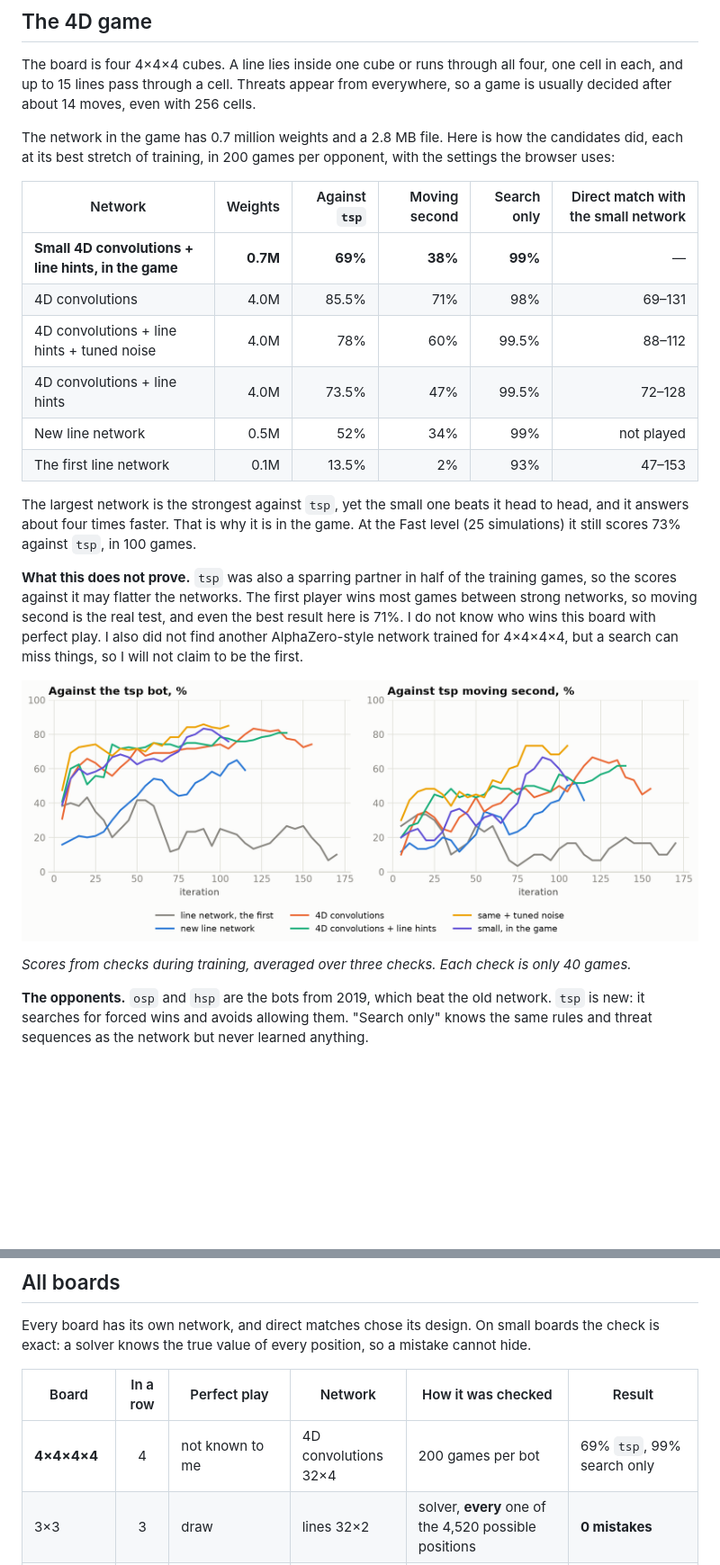
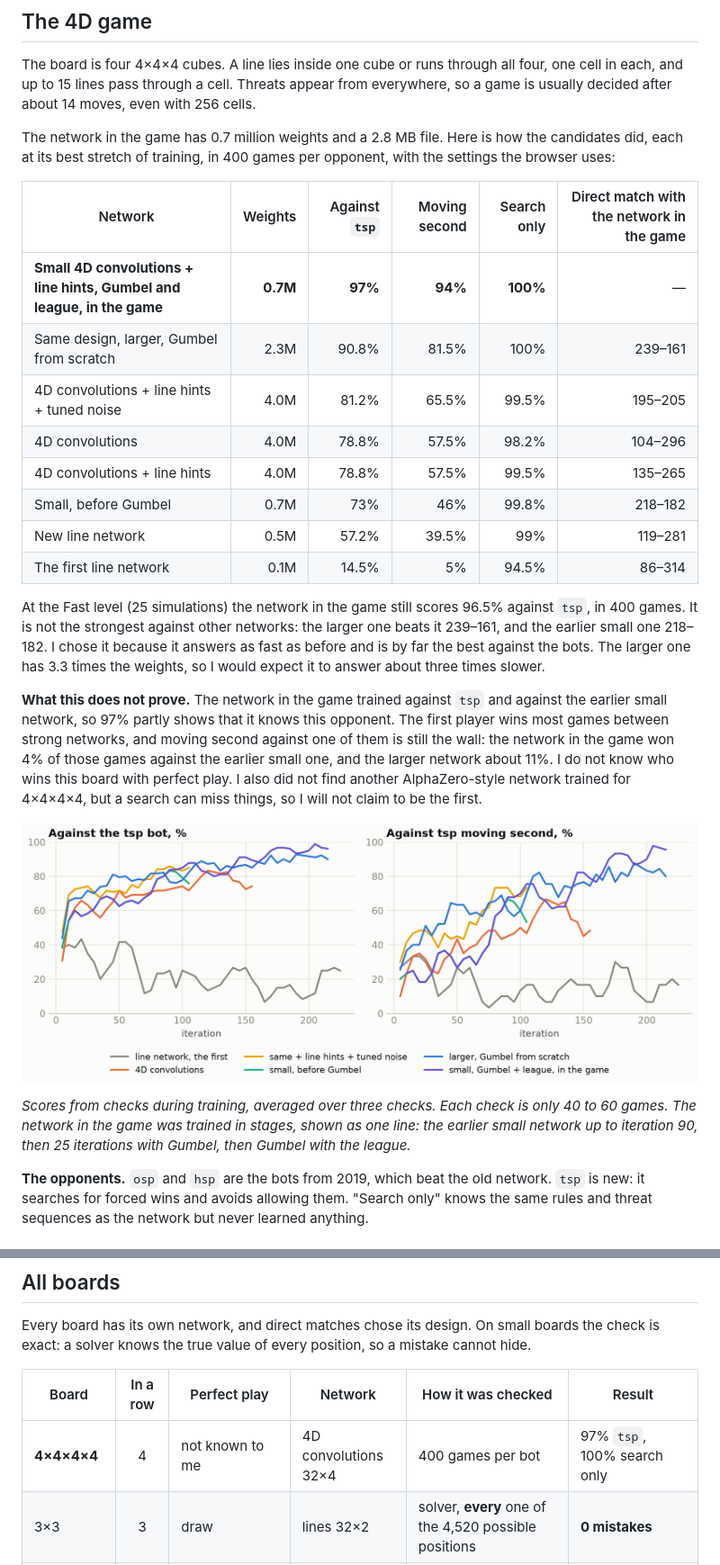
Before and after one commit to ilyakz/qubic-zero, a Markdown page: README.md, 2 parts joined by grey strips. Shown at 90% size. Drawn GitHub-style; pictures changed too: docs/img/race_4d.png; blank space fills up the shorter version.

```diff
--- a/README.md
+++ b/README.md
@@ -35,24 +35,26 @@ Take all four cells of one line on a 4×4×4×4 board, before a network does it
 
 The board is four 4×4×4 cubes. A line lies inside one cube or runs through all four, one cell in each, and up to 15 lines pass through a cell. Threats appear from everywhere, so a game is usually decided after about 14 moves, even with 256 cells.
 
-The network in the game has 0.7 million weights and a 2.8 MB file. Here is how the candidates did, each at its best stretch of training, in 200 games per opponent, with the settings the browser uses:
+The network in the game has 0.7 million weights and a 2.8 MB file. Here is how the candidates did, each at its best stretch of training, in 400 games per opponent, with the settings the browser uses:
 
-| Network | Weights | Against `tsp` | Moving second | Search only | Direct match with the small network |
+| Network | Weights | Against `tsp` | Moving second | Search only | Direct match with the network in the game |
 |---|---:|---:|---:|---:|---:|
-| **Small 4D convolutions + line hints, in the game** | **0.7M** | **69%** | **38%** | **99%** | — |
-| 4D convolutions | 4.0M | 85.5% | 71% | 98% | 69–131 |
-| 4D convolutions + line hints + tuned noise | 4.0M | 78% | 60% | 99.5% | 88–112 |
-| 4D convolutions + line hints | 4.0M | 73.5% | 47% | 99.5% | 72–128 |
-| New line network | 0.5M | 52% | 34% | 99% | not played |
-| The first line network | 0.1M | 13.5% | 2% | 93% | 47–153 |
+| **Small 4D convolutions + line hints, Gumbel and league, in the game** | **0.7M** | **97%** | **94%** | **100%** | — |
+| Same design, larger, Gumbel from scratch | 2.3M | 90.8% | 81.5% | 100% | 239–161 |
+| 4D convolutions + line hints + tuned noise | 4.0M | 81.2% | 65.5% | 99.5% | 195–205 |
+| 4D convolutions | 4.0M | 78.8% | 57.5% | 98.2% | 104–296 |
+| 4D convolutions + line hints | 4.0M | 78.8% | 57.5% | 99.5% | 135–265 |
+| Small, before Gumbel | 0.7M | 73% | 46% | 99.8% | 218–182 |
+| New line network | 0.5M | 57.2% | 39.5% | 99% | 119–281 |
+| The first line network | 0.1M | 14.5% | 5% | 94.5% | 86–314 |
 
-The largest network is the strongest against `tsp`, yet the small one beats it head to head, and it answers about four times faster. That is why it is in the game. At the Fast level (25 simulations) it still scores 73% against `tsp`, in 100 games.
+At the Fast level (25 simulations) the network in the game still scores 96.5% against `tsp`, in 400 games. It is not the strongest against other networks: the larger one beats it 239–161, and the earlier small one 218–182. I chose it because it answers as fast as before and is by far the best against the bots. The larger one has 3.3 times the weights, so I would expect it to answer about three times slower.
 
-**What this does not prove.** `tsp` was also a sparring partner in half of the training games, so the scores against it may flatter the networks. The first player wins most games between strong networks, so moving second is the real test, and even the best result here is 71%. I do not know who wins this board with perfect play. I also did not find another AlphaZero-style network trained for 4×4×4×4, but a search can miss things, so I will not claim to be the first.
+**What this does not prove.** The network in the game trained against `tsp` and against the earlier small network, so 97% partly shows that it knows this opponent. The first player wins most games between strong networks, and moving second against one of them is still the wall: the network in the game won 4% of those games against the earlier small one, and the larger network about 11%. I do not know who wins this board with perfect play. I also did not find another AlphaZero-style network trained for 4×4×4×4, but a search can miss things, so I will not claim to be the first.
 
 ![The race between networks on the 4×4×4×4 board](docs/img/race_4d.png)
 
-*Scores from checks during training, averaged over three checks. Each check is only 40 games.*
+*Scores from checks during training, averaged over three checks. Each check is only 40 to 60 games. The network in the game was trained in stages, shown as one line: the earlier small network up to iteration 90, then 25 iterations with Gumbel, then Gumbel with the league.*
 
 **The opponents.** `osp` and `hsp` are the bots from 2019, which beat the old network. `tsp` is new: it searches for forced wins and avoids allowing them. "Search only" knows the same rules and threat sequences as the network but never learned anything.
 
@@ -89,7 +91,7 @@ Every board has its own network, and direct matches chose its design. On small b
 
 | Board | In a row | Perfect play | Network | How it was checked | Result |
 |---|:-:|---|---|---|---|
-| **4×4×4×4** | 4 | not known to me | 4D convolutions 32×4 | 200 games per bot | 69% `tsp`, 99% search only |
+| **4×4×4×4** | 4 | not known to me | 4D convolutions 32×4 | 400 games per bot | 97% `tsp`, 100% search only |
 | 3×3 | 3 | draw | lines 32×2 | solver, **every** one of the 4,520 possible positions | **0 mistakes** |
 | 4×4 | 4 | draw | lines 32×3 | solver, every reply: 343,790 decisions, plus 20,003 random positions | **0 mistakes** |
 | 5×5 | 5 | draw, proved [below](#findings) | lines 32×3 | 100 games per bot | never lost; draws with `tsp`, `hsp` and search only |
```
Also changed, not shown: other parts of README.md (+9 -5 lines), README.ru.md (+23 -17 lines), 15 other files.
